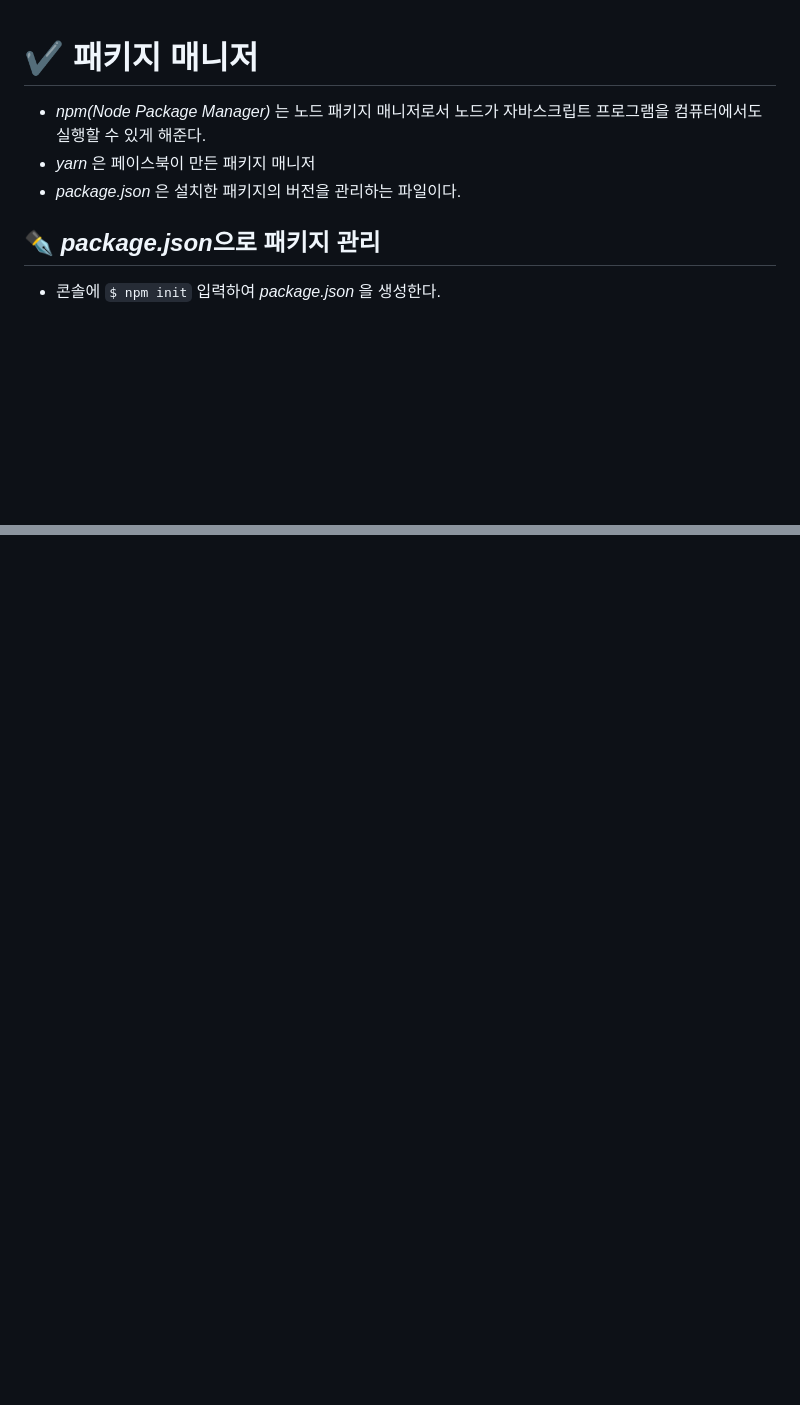
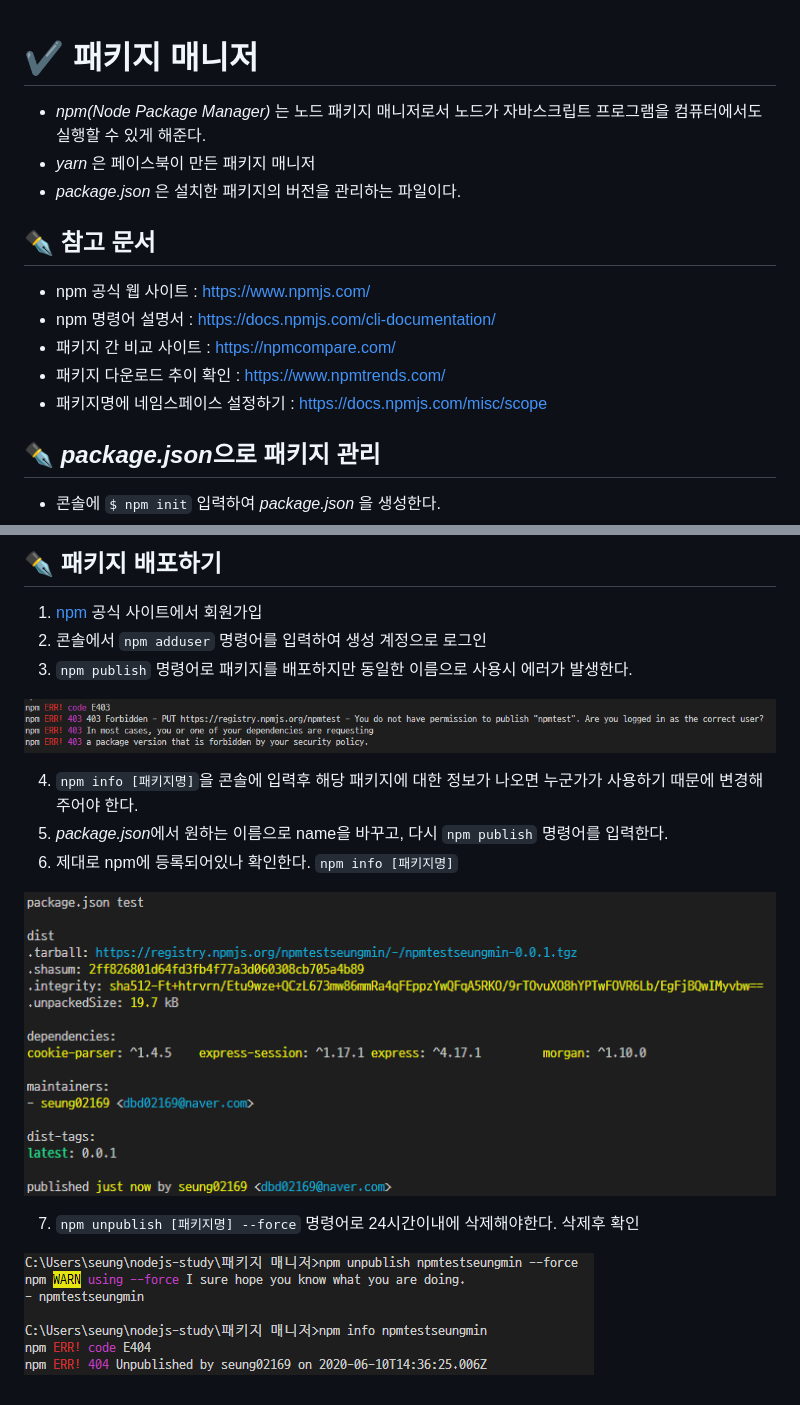
Before and after one commit to saseungmin/Node.js-tutorial, a Markdown page: 패키지 매니저/README.md, 2 parts joined by grey strips. GitHub-like rendering; pictures changed too: 패키지 매니저/img/25.PNG (added), 패키지 매니저/img/26.PNG (added), 패키지 매니저/img/27.PNG (added); blank space fills up the shorter version.

```diff
--- a/패키지 매니저/README.md
+++ b/패키지 매니저/README.md
@@ -1,7 +1,15 @@
 # ✔ 패키지 매니저
+
 - *npm(Node Package Manager)* 는 노드 패키지 매니저로서 노드가 자바스크립트 프로그램을 컴퓨터에서도 실행할 수 있게 해준다.
 - *yarn* 은 페이스북이 만든 패키지 매니저
 - *package.json* 은 설치한 패키지의 버전을 관리하는 파일이다.
+
+## ✒ 참고 문서
+- npm 공식 웹 사이트 : https://www.npmjs.com/
+- npm 명령어 설명서 : https://docs.npmjs.com/cli-documentation/
+- 패키지 간 비교 사이트 : https://npmcompare.com/
+- 패키지 다운로드 추이 확인 : https://www.npmtrends.com/
+- 패키지명에 네임스페이스 설정하기 : https://docs.npmjs.com/misc/scope
 
 ## ✒ *package.json*으로 패키지 관리
 - 콘솔에 `$ npm init` 입력하여 *package.json* 을 생성한다.
@@ -60,0 +99,16 @@ $ npx rimraf node_modules
+## ✒ 패키지 배포하기
+1. [npm](https://www.npmjs.com/) 공식 사이트에서 회원가입
+2. 콘솔에서 `npm adduser` 명령어를 입력하여 생성 계정으로 로그인
+3. `npm publish` 명령어로 패키지를 배포하지만 동일한 이름으로 사용시 에러가 발생한다.
+
+![publish](./img/25.PNG)
+
+4. `npm info [패키지명]`을 콘솔에 입력후 해당 패키지에 대한 정보가 나오면 누군가가 사용하기 때문에 변경해주어야 한다.
+5. *package.json*에서 원하는 이름으로 name을 바꾸고, 다시 `npm publish` 명령어를 입력한다.
+6. 제대로 npm에 등록되어있나 확인한다. `npm info [패키지명]`
+
+![publish1](./img/26.PNG)
+
+7. `npm unpublish [패키지명] --force` 명령어로 24시간이내에 삭제해야한다. 삭제후 확인
+
+![publish1](./img/27.PNG)
```
Also changed, not shown: other parts of 패키지 매니저/README.md (+30 -0 lines), 2 other files.
